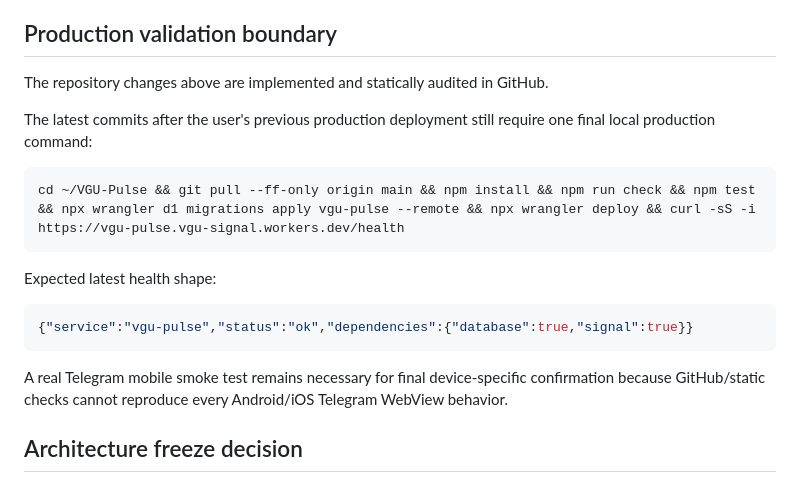
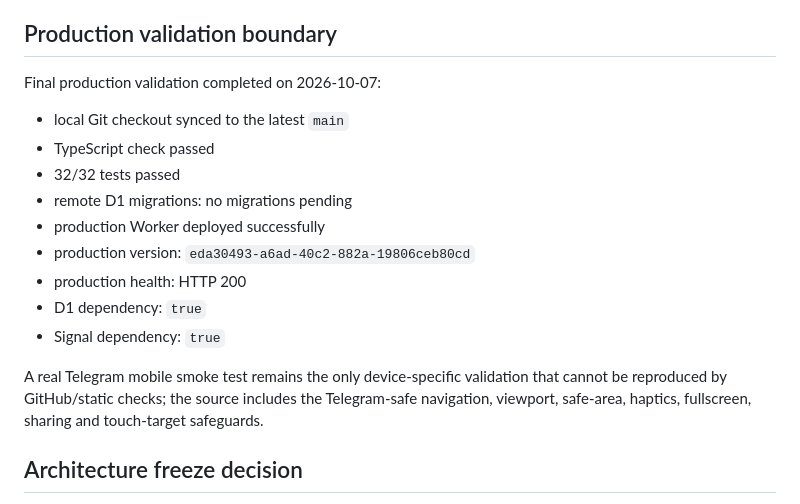
Before and after one commit to Exploiter69/VGU-Pulse, a Markdown page: docs/FINAL_AUDIT.md, the part around the change. Drawn GitHub-style.

Commit message:
docs: record final production validation

````diff
--- a/docs/FINAL_AUDIT.md
+++ b/docs/FINAL_AUDIT.md
@@ -95,21 +95,18 @@ Current VGU public surfaces were checked independently of the repository. The of
 
 ## Production validation boundary
 
-The repository changes above are implemented and statically audited in GitHub.
+Final production validation completed on 2026-10-07:
+- local Git checkout synced to the latest `main`
+- TypeScript check passed
+- 32/32 tests passed
+- remote D1 migrations: no migrations pending
+- production Worker deployed successfully
+- production version: `eda30493-a6ad-40c2-882a-19806ceb80cd`
+- production health: HTTP 200
+- D1 dependency: `true`
+- Signal dependency: `true`
 
-The latest commits after the user's previous production deployment still require one final local production command:
-
-```bash
-cd ~/VGU-Pulse && git pull --ff-only origin main && npm install && npm run check && npm test && npx wrangler d1 migrations apply vgu-pulse --remote && npx wrangler deploy && curl -sS -i https://vgu-pulse.vgu-signal.workers.dev/health
-```
-
-Expected latest health shape:
-
-```json
-{"service":"vgu-pulse","status":"ok","dependencies":{"database":true,"signal":true}}
-```
-
-A real Telegram mobile smoke test remains necessary for final device-specific confirmation because GitHub/static checks cannot reproduce every Android/iOS Telegram WebView behavior.
+A real Telegram mobile smoke test remains the only device-specific validation that cannot be reproduced by GitHub/static checks; the source includes the Telegram-safe navigation, viewport, safe-area, haptics, fullscreen, sharing and touch-target safeguards.
 
 ## Architecture freeze decision
 
````
